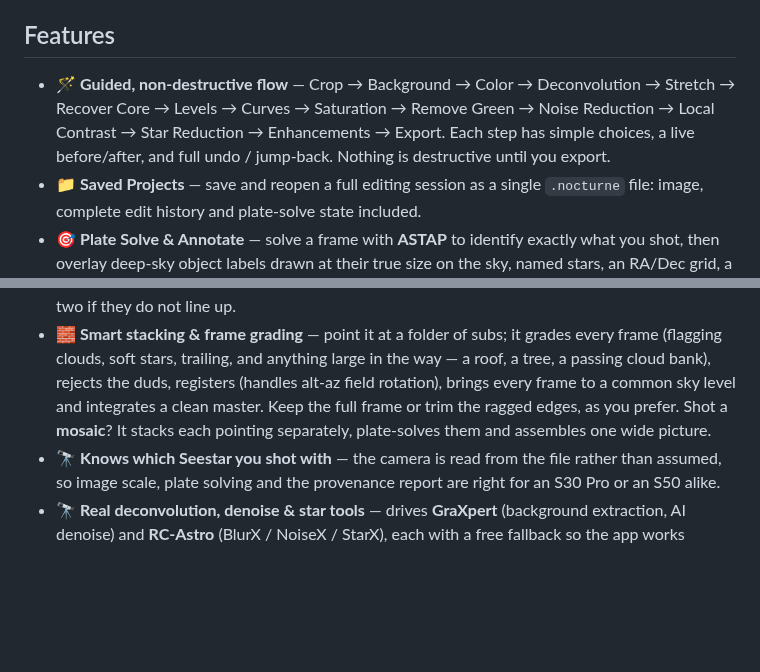
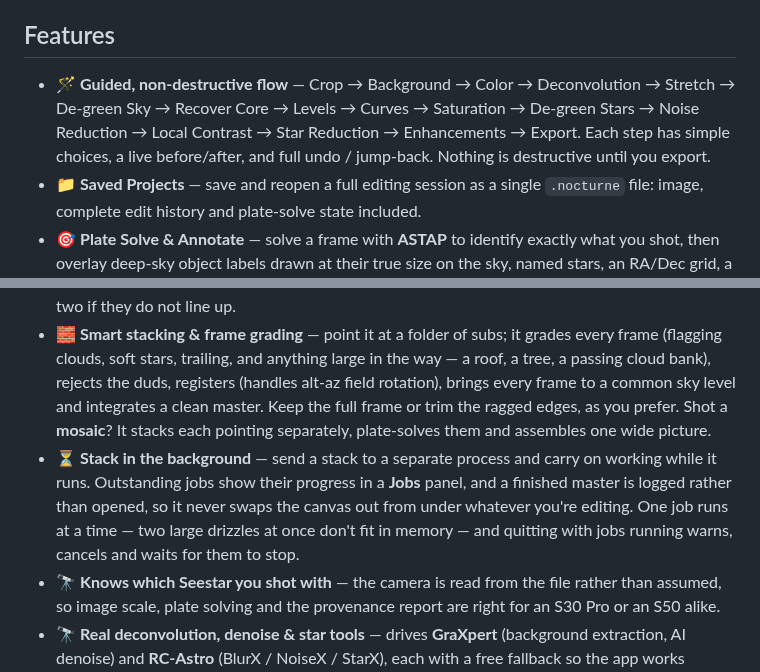
Before and after one commit to astehn/nocturne, a Markdown page: README.md, 2 parts joined by grey strips. Rendered like a GitHub page; blank space fills up the shorter version.

Commit message:
docs(readme): the pipeline string was naming a step that no longer exists
Two things wrong as of this release. "Remove Green" is now De-green Sky, and it
MOVED — it sits immediately after Stretch rather than after Saturation, because
the green cast it fixes is created by the stretch. De-green Stars was missing
from the list entirely.

Also adds background stacking to the feature list. It is the largest thing in
v0.31.0 and was mentioned in neither the README nor the site.

The site's own copy is fixed in site/_src/ (gitignored, deployed separately):
guide.html said "Remove Green Fringe" and its Stack section did not mention the
background option, and index.html's feature index had no entry for it.

Co-Authored-By: Claude Opus 5 <noreply@anthropic.com>
Claude-Session: https://claude.ai/code/session_019YrzXDaL7YkP7V8QUcSy4p

```diff
--- a/README.md
+++ b/README.md
@@ -40,7 +40,7 @@ It's beginner-friendly: it *explains* what each step does and teaches the concep
 
 ## Features
 
-- 🪄 **Guided, non-destructive flow** — Crop → Background → Color → Deconvolution → Stretch → Recover Core → Levels → Curves → Saturation → Remove Green → Noise Reduction → Local Contrast → Star Reduction → Enhancements → Export. Each step has simple choices, a live before/after, and full undo / jump-back. Nothing is destructive until you export.
+- 🪄 **Guided, non-destructive flow** — Crop → Background → Color → Deconvolution → Stretch → De-green Sky → Recover Core → Levels → Curves → Saturation → De-green Stars → Noise Reduction → Local Contrast → Star Reduction → Enhancements → Export. Each step has simple choices, a live before/after, and full undo / jump-back. Nothing is destructive until you export.
 - 📁 **Saved Projects** — save and reopen a full editing session as a single `.nocturne` file: image, complete edit history and plate-solve state included.
 - 🎯 **Plate Solve & Annotate** — solve a frame with **ASTAP** to identify exactly what you shot, then overlay deep-sky object labels drawn at their true size on the sky, named stars, an RA/Dec grid, a compass and a scale bar. Toggle each layer, colour by object type, and browse everything in frame as a clickable list that jumps the view. Annotations burn into your export and can ride along on a Share.
 - 🌡️ **Photometric colour (SPCC)** — calibrate colour against real Gaia catalogue stars in the frame, so the sky is neutral and star colours are true, with an automatic fall-back to sky balance.
@@ -48,6 +48,7 @@ It's beginner-friendly: it *explains* what each step does and teaches the concep
 - 🔬 **Two-gas stacking (Ha/OIII)** — point it at the same folder of raw subs you would give Stack, and it keeps the two gases apart the whole way: hydrogen off the red sensor pixels, oxygen off the green and blue ones, each stacked separately and brought to a comparable level while the data is still linear. Grades and previews frames like Stack does, says why any frame was left out, and can write each gas as its own file.
 - 🧪 **Combine Ha + OIII** — build a two-gas master from separate Ha and OIII files, from Nocturne or from anywhere else. A Balance slider sets how much to lift the oxygen toward the hydrogen — the one adjustment that has to happen before the stretch — with a live preview, and it aligns the two if they do not line up.
 - 🧱 **Smart stacking & frame grading** — point it at a folder of subs; it grades every frame (flagging clouds, soft stars, trailing, and anything large in the way — a roof, a tree, a passing cloud bank), rejects the duds, registers (handles alt-az field rotation), brings every frame to a common sky level and integrates a clean master. Keep the full frame or trim the ragged edges, as you prefer. Shot a **mosaic**? It stacks each pointing separately, plate-solves them and assembles one wide picture.
+- ⏳ **Stack in the background** — send a stack to a separate process and carry on working while it runs. Outstanding jobs show their progress in a **Jobs** panel, and a finished master is logged rather than opened, so it never swaps the canvas out from under whatever you're editing. One job runs at a time — two large drizzles at once don't fit in memory — and quitting with jobs running warns, cancels and waits for them to stop.
 - 🔭 **Knows which Seestar you shot with** — the camera is read from the file rather than assumed, so image scale, plate solving and the provenance report are right for an S30 Pro or an S50 alike.
 - 🔭 **Real deconvolution, denoise & star tools** — drives **GraXpert** (background extraction, AI denoise) and **RC-Astro** (BlurX / NoiseX / StarX), each with a free fallback so the app works without them.
 - 🎨 **Colour Balance** — shift the colour of one tonal range at a time, inside a chosen band of brightness. Each of shadows, midtones and highlights keeps its own three sliders, so you can warm the arms of a galaxy and leave its golden core alone in a single adjustment. The band is set with two handles over the histogram, *Show the mask* lights exactly the areas that will change, and your stars are separated out and laid back untouched. It's a finishing tool, so it appends to your history rather than discarding the work done after it.
```
